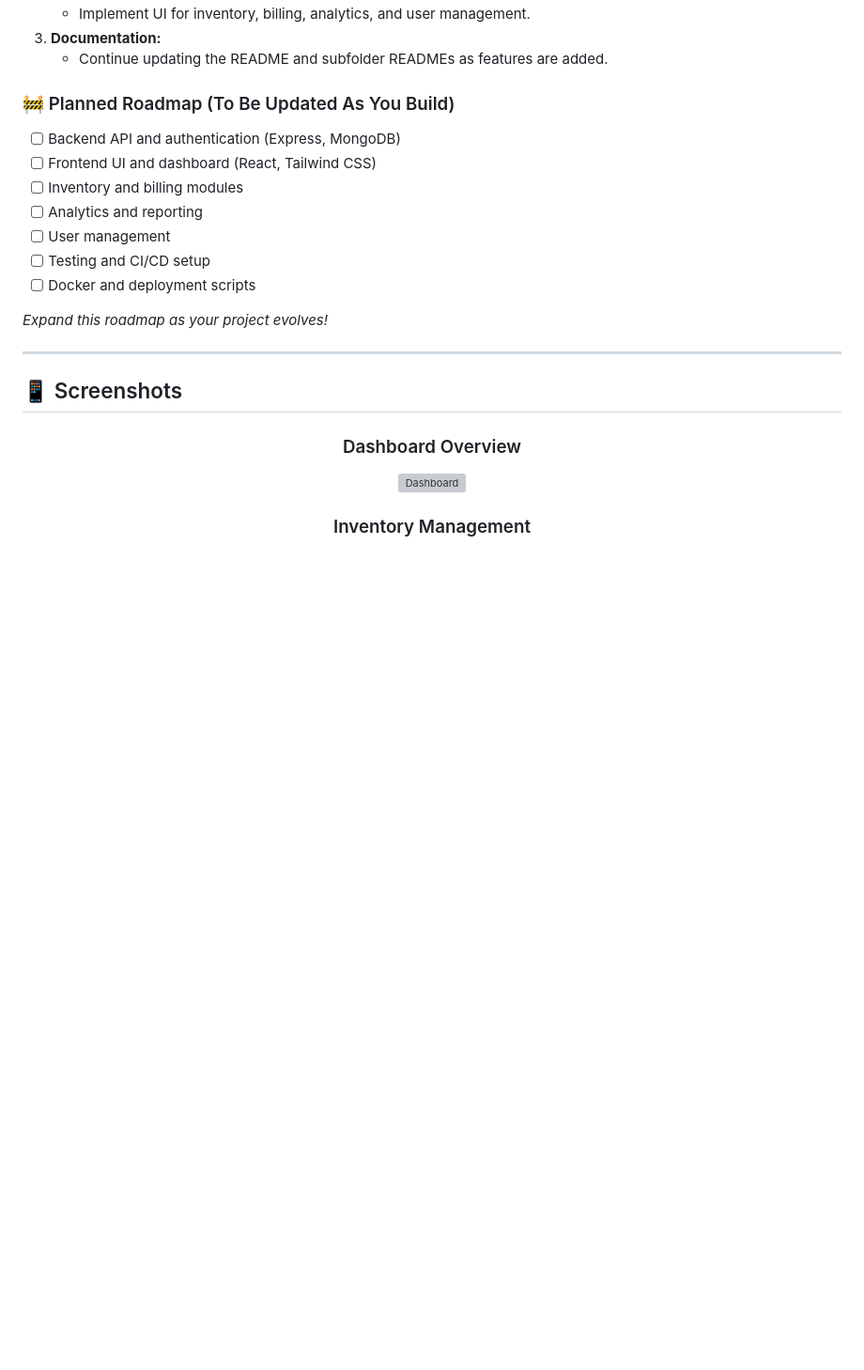
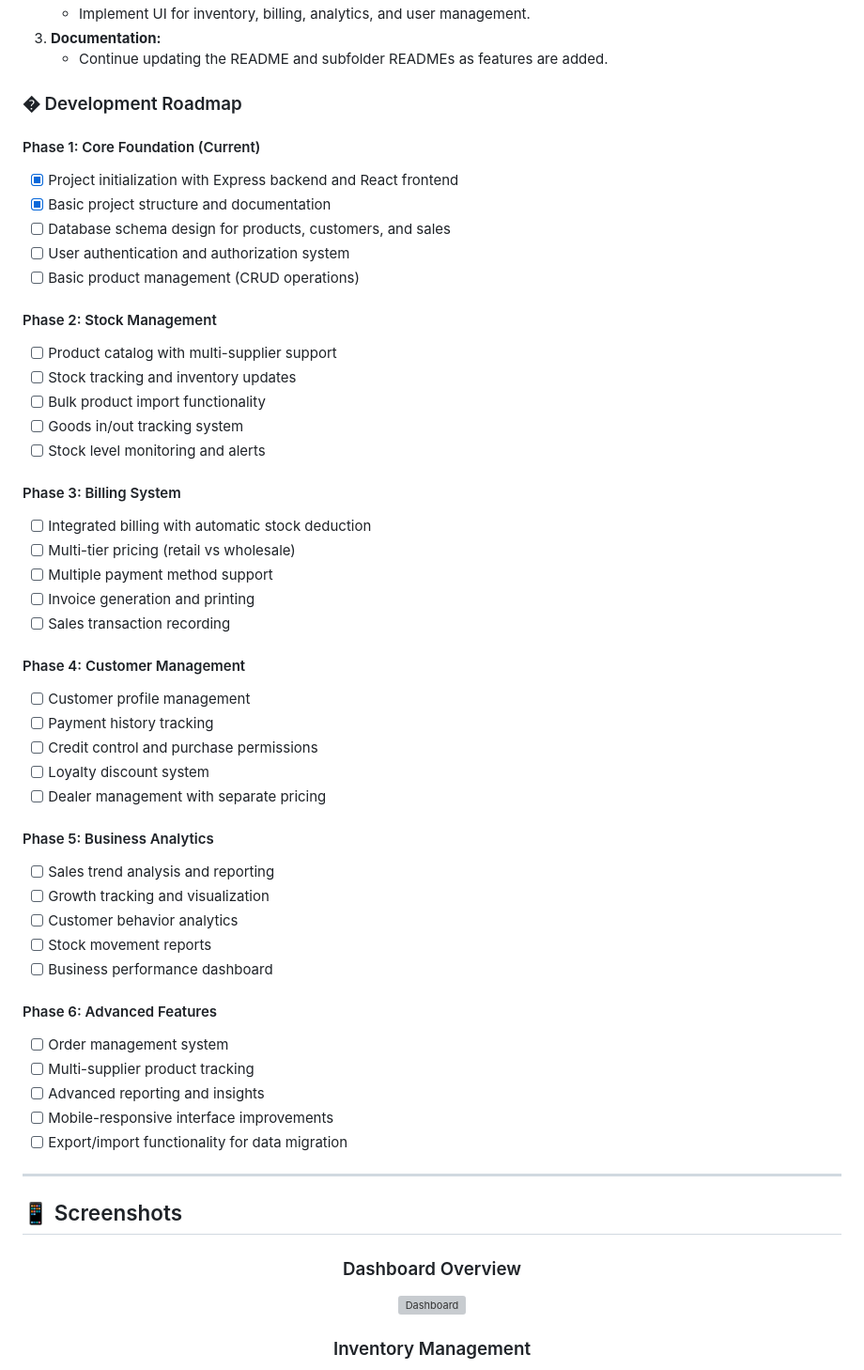
Before and after one commit to Princelad/stockify, a Markdown page: README.md, the part around one of its changes. Shown at 94% size. Rendered like a GitHub page; blank space fills up the shorter version; grey boxes are pictures that could not be loaded.

```diff
--- a/README.md
+++ b/README.md
@@ -248,17 +268,49 @@ docker-compose up -d
 3. **Documentation:**
    - Continue updating the README and subfolder READMEs as features are added.
 
-### 🚧 Planned Roadmap (To Be Updated As You Build)
+### �️ Development Roadmap
 
-- [ ] Backend API and authentication (Express, MongoDB)
-- [ ] Frontend UI and dashboard (React, Tailwind CSS)
-- [ ] Inventory and billing modules
-- [ ] Analytics and reporting
-- [ ] User management
-- [ ] Testing and CI/CD setup
-- [ ] Docker and deployment scripts
+#### Phase 1: Core Foundation (Current)
+- [x] Project initialization with Express backend and React frontend
+- [x] Basic project structure and documentation
+- [ ] Database schema design for products, customers, and sales
+- [ ] User authentication and authorization system
+- [ ] Basic product management (CRUD operations)
 
-*Expand this roadmap as your project evolves!*
+#### Phase 2: Stock Management
+- [ ] Product catalog with multi-supplier support
+- [ ] Stock tracking and inventory updates
+- [ ] Bulk product import functionality
+- [ ] Goods in/out tracking system
+- [ ] Stock level monitoring and alerts
+
+#### Phase 3: Billing System
+- [ ] Integrated billing with automatic stock deduction
+- [ ] Multi-tier pricing (retail vs wholesale)
+- [ ] Multiple payment method support
+- [ ] Invoice generation and printing
+- [ ] Sales transaction recording
+
+#### Phase 4: Customer Management
+- [ ] Customer profile management
+- [ ] Payment history tracking
+- [ ] Credit control and purchase permissions
+- [ ] Loyalty discount system
+- [ ] Dealer management with separate pricing
+
+#### Phase 5: Business Analytics
+- [ ] Sales trend analysis and reporting
+- [ ] Growth tracking and visualization
+- [ ] Customer behavior analytics
+- [ ] Stock movement reports
+- [ ] Business performance dashboard
+
+#### Phase 6: Advanced Features
+- [ ] Order management system
+- [ ] Multi-supplier product tracking
+- [ ] Advanced reporting and insights
+- [ ] Mobile-responsive interface improvements
+- [ ] Export/import functionality for data migration
 
 ---
 
```
Also changed, not shown: other parts of README.md (+62 -33 lines).
